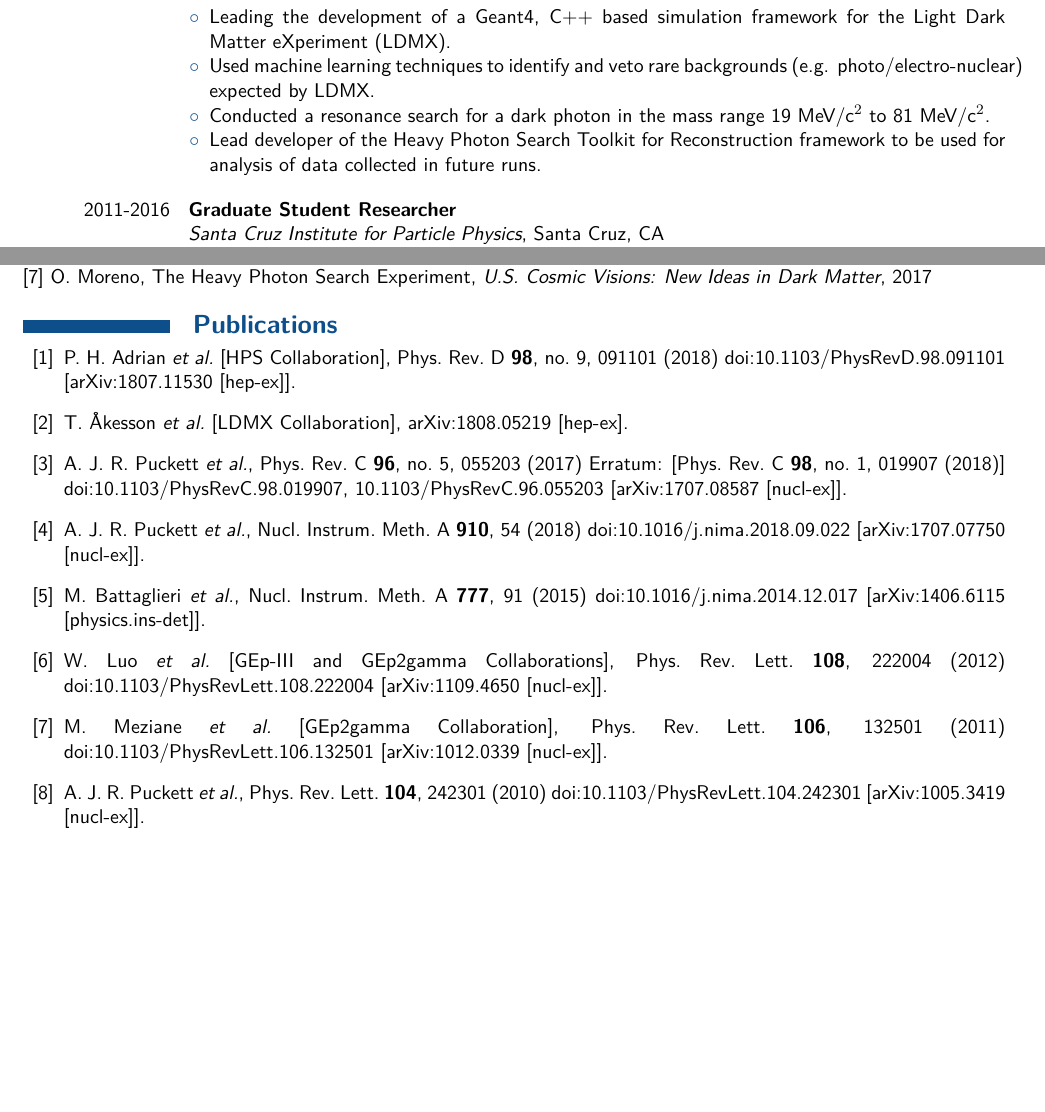
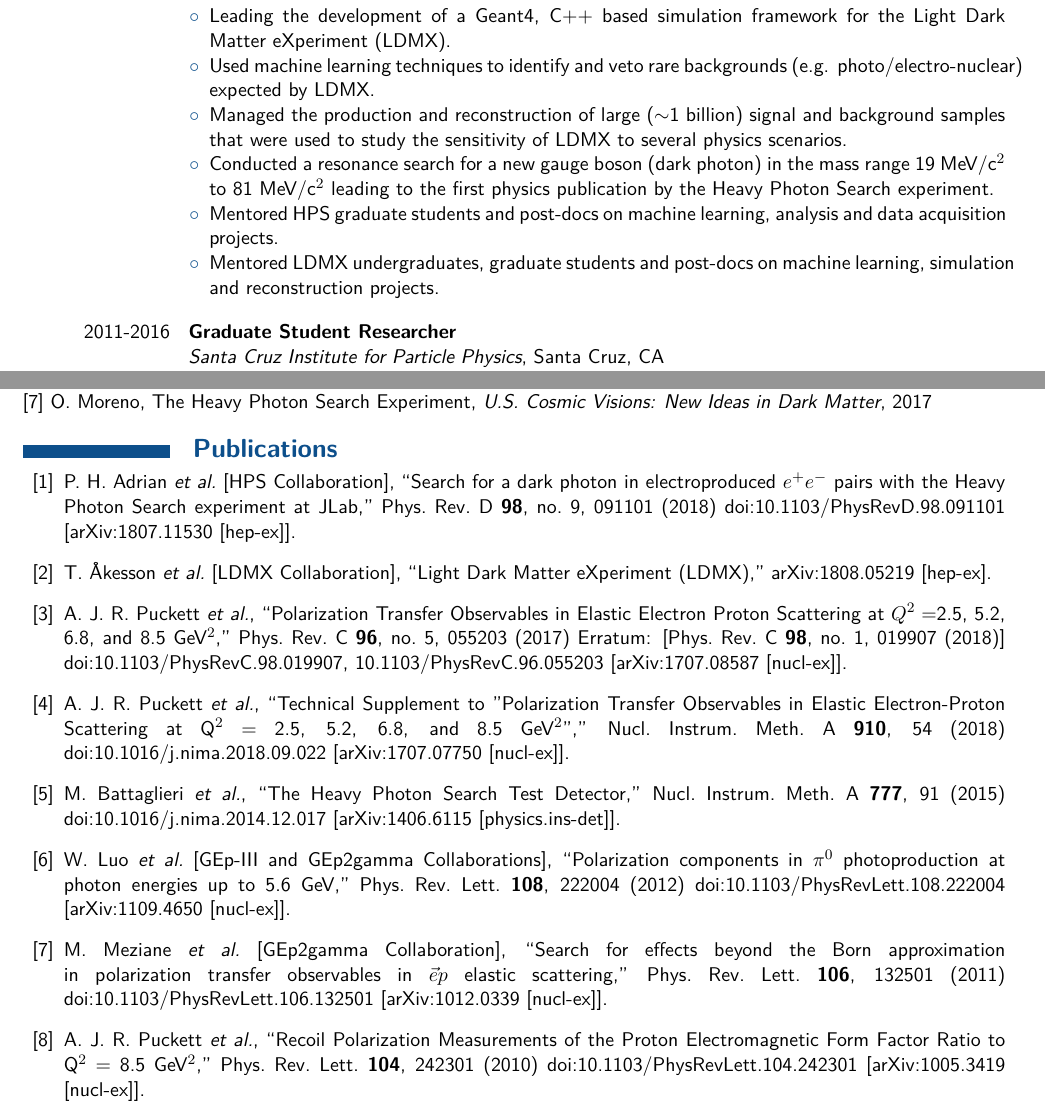
Before and after one commit to omar-moreno/cv, a LaTeX CV (cv.tex): two parts of pages 1 and 3 of 3, joined at a grey line, cut so that both start at the same text, the shorter picture padded with empty space. Compiled offline with XeLaTeX.

Commit message:
Small updates to CV.

```diff
--- a/cv.tex
+++ b/cv.tex
@@ -185,12 +176,18 @@
                                       Matter eXperiment (LDMX).
                                 \item Used machine learning techniques to identify and veto rare backgrounds (e.g.
                                       photo/electro-nuclear) expected by LDMX.
-                                \item Conducted a resonance search for a dark photon in the mass range
-                                      19 MeV/c$^2$ to 81 MeV/c$^2$.
+                                \item Managed the production and reconstruction of large ($\sim$1 billion) signal and background samples that were used to study the sensitivity of LDMX to several physics scenarios.
+                                \item Conducted a resonance search for a new gauge boson (dark photon) in the mass range
+                                      19 MeV/c$^2$ to 81 MeV/c$^2$ leading to the first physics publication by the
+                                      Heavy Photon Search experiment.
                                       %utilizing frequentist statistical analysis and
                                       %maximum likelihood techniques.
-                                \item Lead developer of the Heavy Photon Search Toolkit for Reconstruction framework
-                                      to be used for analysis of data collected in future runs.
+                                %\item Lead developer of the Heavy Photon Search Toolkit for Reconstruction framework
+                                %      to be used for analysis of data collected in future runs.
+                                \item Mentored HPS graduate students and post-docs on machine learning,
+                                      analysis and data acquisition projects.
+                                \item Mentored LDMX undergraduates, graduate students and post-docs on
+                                      machine learning, simulation and reconstruction projects.
                             \end{itemize}
                         }
         \experienceentrycollab{2011-2016}
@@ -373,19 +370,19 @@
 
         \bibitem{Adrian:2018scb}
             P.~H.~Adrian {\it et al.} [HPS Collaboration],
-            %``Search for a dark photon in electroproduced $e^{+}e^{-}$ pairs with the Heavy Photon Search experiment at JLab,''
+            ``Search for a dark photon in electroproduced $e^{+}e^{-}$ pairs with the Heavy Photon Search experiment at JLab,''
             Phys.\ Rev.\ D {\bf 98}, no. 9, 091101 (2018)
             doi:10.1103/PhysRevD.98.091101
             [arXiv:1807.11530 [hep-ex]].
 
         \bibitem{Akesson:2018vlm}
             T.~Åkesson {\it et al.} [LDMX Collaboration],
-            %``Light Dark Matter eXperiment (LDMX),''
+            ``Light Dark Matter eXperiment (LDMX),''
             arXiv:1808.05219 [hep-ex].
 
         \bibitem{Puckett:2017flj}
             A.~J.~R.~Puckett {\it et al.},
-  %``Polarization Transfer Observables in Elastic Electron Proton Scattering at $Q^2 = $2.5, 5.2, 6.8, and 8.5 GeV$^2$,''
+            ``Polarization Transfer Observables in Elastic Electron Proton Scattering at $Q^2 = $2.5, 5.2, 6.8, and 8.5 GeV$^2$,''
             Phys.\ Rev.\ C {\bf 96}, no. 5, 055203 (2017)
             Erratum: [Phys.\ Rev.\ C {\bf 98}, no. 1, 019907 (2018)]
             doi:10.1103/PhysRevC.98.019907, 10.1103/PhysRevC.96.055203
@@ -393,44 +390,35 @@
 
         \bibitem{Puckett:2017egz}
             A.~J.~R.~Puckett {\it et al.},
-  %``Technical Supplement to "Polarization Transfer Observables in Elastic Electron-Proton Scattering at Q$^2$ = 2.5, 5.2, 6.8, and 8.5 GeV$^2$",''
+            ``Technical Supplement to "Polarization Transfer Observables in Elastic Electron-Proton Scattering at Q$^2$ = 2.5, 5.2, 6.8, and 8.5 GeV$^2$",''
             Nucl.\ Instrum.\ Meth.\ A {\bf 910}, 54 (2018)
             doi:10.1016/j.nima.2018.09.022
             [arXiv:1707.07750 [nucl-ex]].
 
-%\cite{Battaglieri:2014hga}
         \bibitem{Battaglieri:2014hga}
             M.~Battaglieri {\it et al.},
-  %``The Heavy Photon Search Test Detector,''
+            ``The Heavy Photon Search Test Detector,''
             Nucl.\ Instrum.\ Meth.\ A {\bf 777}, 91 (2015)
             doi:10.1016/j.nima.2014.12.017
             [arXiv:1406.6115 [physics.ins-det]].
-  %%CITATION = doi:10.1016/j.nima.2014.12.017;%%
-  %35 citations counted in INSPIRE as of 03 Jan 2019
 
-%\cite{Luo:2011uy}
         \bibitem{Luo:2011uy}
             W.~Luo {\it et al.} [GEp-III and GEp2gamma Collaborations],
-  %``Polarization components in $\pi^{0}$ photoproduction at photon energies up to 5.6 GeV,''
+            ``Polarization components in $\pi^{0}$ photoproduction at photon energies up to 5.6 GeV,''
             Phys.\ Rev.\ Lett.\  {\bf 108}, 222004 (2012)
             doi:10.1103/PhysRevLett.108.222004
             [arXiv:1109.4650 [nucl-ex]].
-  %%CITATION = doi:10.1103/PhysRevLett.108.222004;%%
-  %6 citations counted in INSPIRE as of 03 Jan 2019
 
-%\cite{Meziane:2010xc}
         \bibitem{Meziane:2010xc}
             M.~Meziane {\it et al.} [GEp2gamma Collaboration],
-  %``Search for effects beyond the Born approximation in polarization transfer observables in $\vec{e}p$ elastic scattering,''
+            ``Search for effects beyond the Born approximation in polarization transfer observables in $\vec{e}p$ elastic scattering,''
             Phys.\ Rev.\ Lett.\  {\bf 106}, 132501 (2011)
             doi:10.1103/PhysRevLett.106.132501
             [arXiv:1012.0339 [nucl-ex]].
-  %%CITATION = doi:10.1103/PhysRevLett.106.132501;%%
-  %73 citations counted in INSPIRE as of 03 Jan 2019
 
         \bibitem{Puckett:2010ac}
             A.~J.~R.~Puckett {\it et al.},
-  %``Recoil Polarization Measurements of the Proton Electromagnetic Form Factor Ratio to Q^2 = 8.5 GeV^2,''
+            ``Recoil Polarization Measurements of the Proton Electromagnetic Form Factor Ratio to Q$^2$ = 8.5 GeV$^2$,''
             Phys.\ Rev.\ Lett.\  {\bf 104}, 242301 (2010)
             doi:10.1103/PhysRevLett.104.242301
             [arXiv:1005.3419 [nucl-ex]].
```
Also changed, not shown: cv.tex (15 more changed lines). Lines whose indentation alone changed are shown as unchanged.
